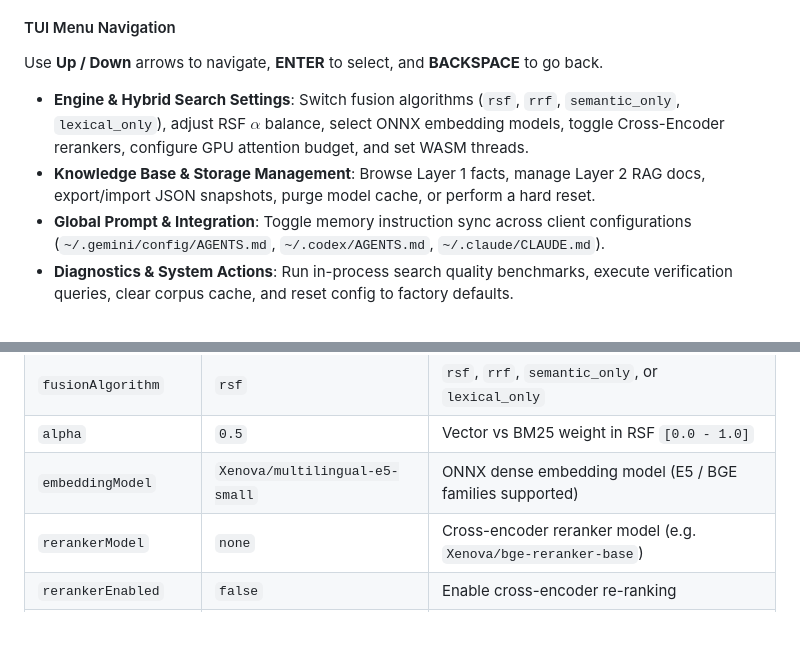
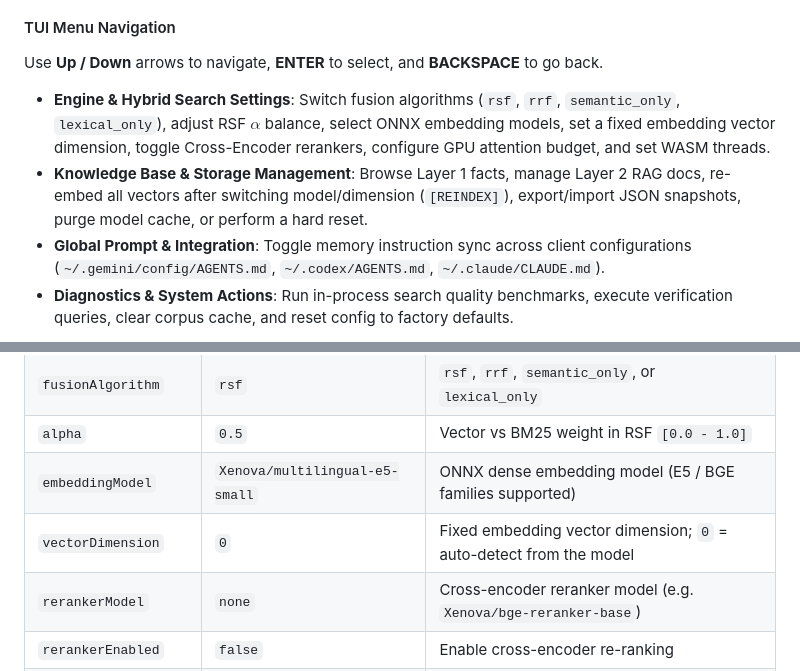
Before and after one commit to Lotargo/memory_plugin, a Markdown page: README.md, 2 parts joined by grey strips. GitHub-like rendering; blank space fills up the shorter version.

Commit message:
docs: document vectorDimension config and reindex CLI menu in README

```diff
--- a/README.md
+++ b/README.md
@@ -225,8 +225,8 @@ memory-cli
 
 Use **Up / Down** arrows to navigate, **ENTER** to select, and **BACKSPACE** to go back.
 
-- **Engine & Hybrid Search Settings**: Switch fusion algorithms (`rsf`, `rrf`, `semantic_only`, `lexical_only`), adjust RSF $\alpha$ balance, select ONNX embedding models, toggle Cross-Encoder rerankers, configure GPU attention budget, and set WASM threads.
-- **Knowledge Base & Storage Management**: Browse Layer 1 facts, manage Layer 2 RAG docs, export/import JSON snapshots, purge model cache, or perform a hard reset.
+- **Engine & Hybrid Search Settings**: Switch fusion algorithms (`rsf`, `rrf`, `semantic_only`, `lexical_only`), adjust RSF $\alpha$ balance, select ONNX embedding models, set a fixed embedding vector dimension, toggle Cross-Encoder rerankers, configure GPU attention budget, and set WASM threads.
+- **Knowledge Base & Storage Management**: Browse Layer 1 facts, manage Layer 2 RAG docs, re-embed all vectors after switching model/dimension (`[REINDEX]`), export/import JSON snapshots, purge model cache, or perform a hard reset.
 - **Global Prompt & Integration**: Toggle memory instruction sync across client configurations (`~/.gemini/config/AGENTS.md`, `~/.codex/AGENTS.md`, `~/.claude/CLAUDE.md`).
 - **Diagnostics & System Actions**: Run in-process search quality benchmarks, execute verification queries, clear corpus cache, and reset config to factory defaults.
 
@@ -302,6 +302,7 @@ The engine is configured through `<memory-dir>/config.json` (created with defaul
 | `fusionAlgorithm` | `rsf` | `rsf`, `rrf`, `semantic_only`, or `lexical_only` |
 | `alpha` | `0.5` | Vector vs BM25 weight in RSF `[0.0 - 1.0]` |
 | `embeddingModel` | `Xenova/multilingual-e5-small` | ONNX dense embedding model (E5 / BGE families supported) |
+| `vectorDimension` | `0` | Fixed embedding vector dimension; `0` = auto-detect from the model |
 | `rerankerModel` | `none` | Cross-encoder reranker model (e.g. `Xenova/bge-reranker-base`) |
 | `rerankerEnabled` | `false` | Enable cross-encoder re-ranking |
 | `batchSize` | `12` | Ingestion vector batch size `[1 - 256]` |
```
